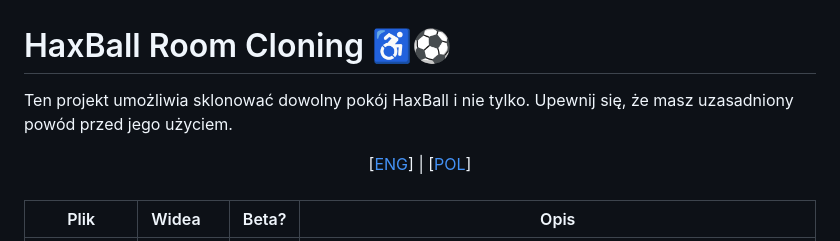
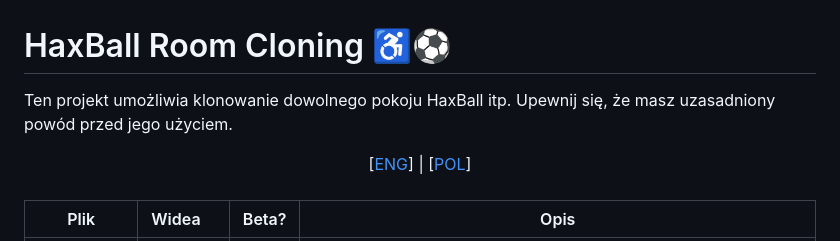
Before and after one commit to sefinek24/haxball-room-clones, a Markdown page: README_PL.md, the part around the change. GitHub-like rendering.

Commit message:
uhuh :cc literówka :ccc

```diff
--- a/README_PL.md
+++ b/README_PL.md
@@ -1,5 +1,5 @@
 # HaxBall Room Cloning ♿⚽
-Ten projekt umożliwia sklonować dowolny pokój HaxBall i nie tylko. Upewnij się, że masz uzasadniony powód przed jego użyciem.
+Ten projekt umożliwia klonowanie dowolnego pokoju HaxBall itp. Upewnij się, że masz uzasadniony powód przed jego użyciem.
 
 <div align="center">
     [<a href="README.md">ENG</a>] | [<a href="README_PL.md">POL</a>]
```
